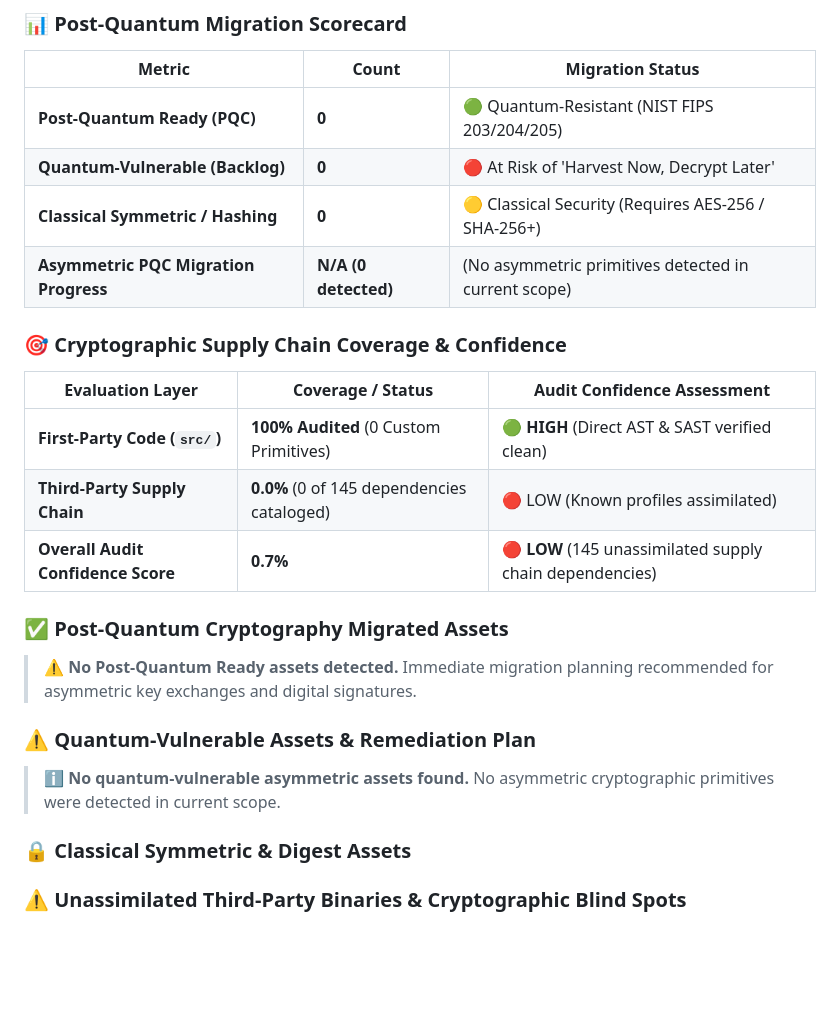
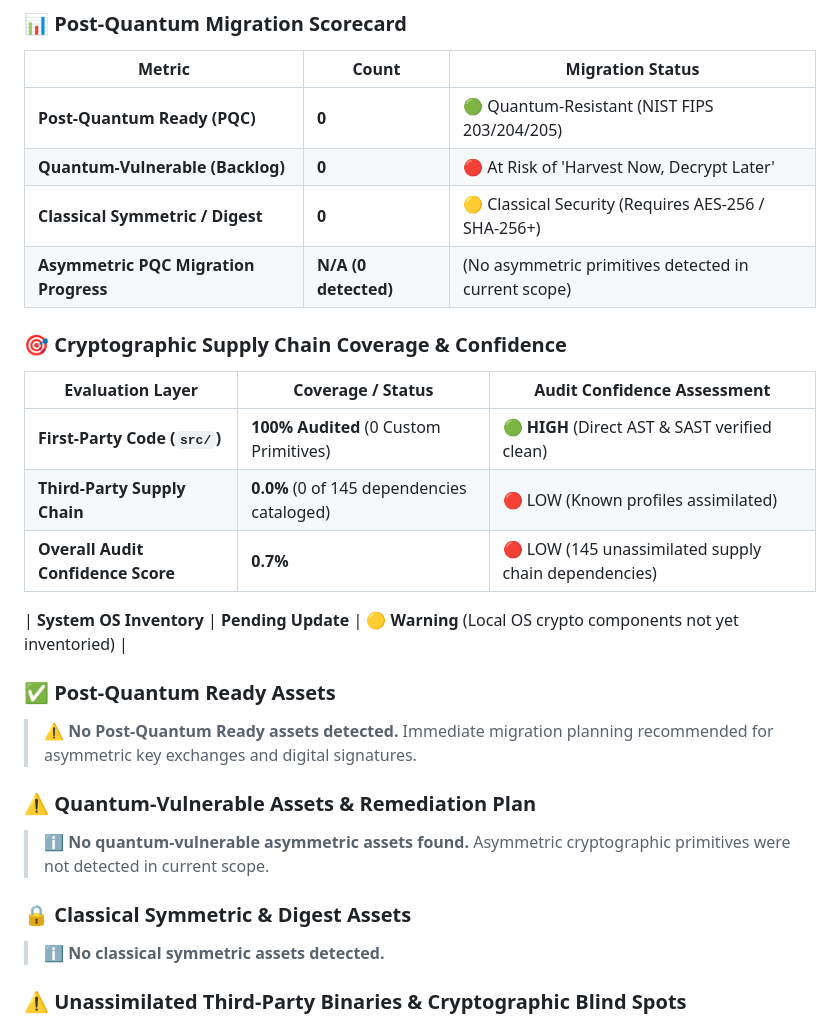
Before and after one commit to jsoehner/dbsc-express-demo, a Markdown page: docs/security/CRYPTOGRAPHIC_AUDIT.md, the part around the change. Drawn GitHub-style; blank space fills up the shorter version.

Commit message:
docs(security): update cryptographic audit & PQC migration report [skip ci]

```diff
--- a/docs/security/CRYPTOGRAPHIC_AUDIT.md
+++ b/docs/security/CRYPTOGRAPHIC_AUDIT.md
@@ -8,7 +8,7 @@
 |---|---|---|
 | **Post-Quantum Ready (PQC)** | **0** | 🟢 Quantum-Resistant (NIST FIPS 203/204/205) |
 | **Quantum-Vulnerable (Backlog)** | **0** | 🔴 At Risk of 'Harvest Now, Decrypt Later' |
-| **Classical Symmetric / Hashing** | **0** | 🟡 Classical Security (Requires AES-256 / SHA-256+) |
+| **Classical Symmetric / Digest** | **0** | 🟡 Classical Security (Requires AES-256 / SHA-256+) |
 | **Asymmetric PQC Migration Progress** | **N/A (0 detected)** | (No asymmetric primitives detected in current scope) |
 
 ### 🎯 Cryptographic Supply Chain Coverage & Confidence
@@ -17,17 +17,21 @@
 |---|---|---|
 | **First-Party Code (`src/`)** | **100% Audited** (0 Custom Primitives) | 🟢 **HIGH** (Direct AST & SAST verified clean) |
 | **Third-Party Supply Chain** | **0.0%** (0 of 145 dependencies cataloged) | 🔴 LOW (Known profiles assimilated) |
-| **Overall Audit Confidence Score** | **0.7%** | **🔴 LOW** (145 unassimilated supply chain dependencies) |
+| **Overall Audit Confidence Score** | **0.7%** | 🔴 LOW (145 unassimilated supply chain dependencies) |
 
-### ✅ Post-Quantum Cryptography Migrated Assets
+| **System OS Inventory** | **Pending Update** | 🟡 **Warning** (Local OS crypto components not yet inventoried) |
+
+### ✅ Post-Quantum Ready Assets
 
 > ⚠️ **No Post-Quantum Ready assets detected.** Immediate migration planning recommended for asymmetric key exchanges and digital signatures.
 
 ### ⚠️ Quantum-Vulnerable Assets & Remediation Plan
 
-> ℹ️ **No quantum-vulnerable asymmetric assets found.** No asymmetric cryptographic primitives were detected in current scope.
+> ℹ️ **No quantum-vulnerable asymmetric assets found.** Asymmetric cryptographic primitives were not detected in current scope.
 
 ### 🔒 Classical Symmetric & Digest Assets
+
+> ℹ️ **No classical symmetric assets detected.**
 
 ### ⚠️ Unassimilated Third-Party Binaries & Cryptographic Blind Spots
 
```
